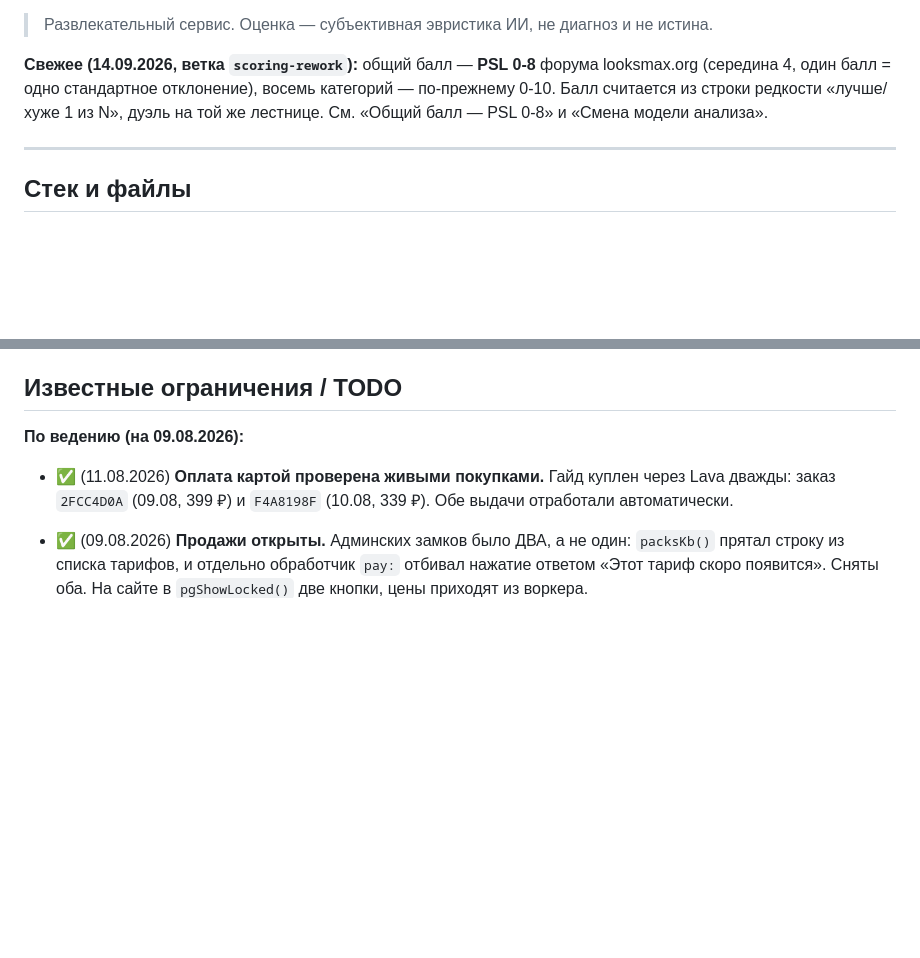
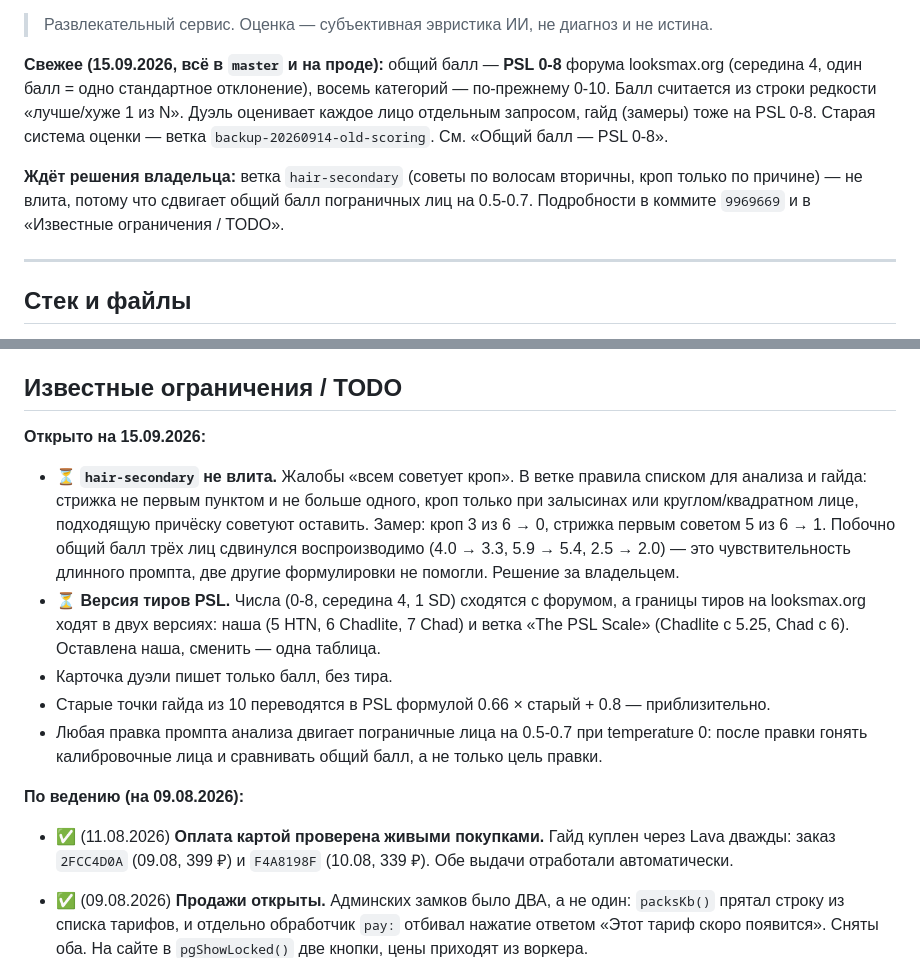
Before and after one commit to realfactchecknews-eng/face-metrics, a Markdown page: README.md, 2 parts joined by grey strips. Drawn GitHub-style; blank space fills up the shorter version.

Commit message:
Bring README and CLAUDE.md up to date for the next session
README's "fresh" note still pointed at the scoring-rework branch; it is now
merged and live, together with the duel and guide changes. The note and the
TODO list now say what is open: the unmerged hair-secondary branch and why,
the two PSL tier versions on looksmax.org, and that any prompt edit moves
borderline faces.

CLAUDE.md, loaded into every session, still named qwen, the github.io URL
and an old worker address. A short block at the top states the current
facts and where the local handoff file lives.

Co-Authored-By: Claude Opus 5 <noreply@anthropic.com>

```diff
--- a/README.md
+++ b/README.md
@@ -20,10 +20,15 @@ AI-ответами и панелью модератора.
 
 > Развлекательный сервис. Оценка — субъективная эвристика ИИ, не диагноз и не истина.
 
-**Свежее (14.09.2026, ветка `scoring-rework`):** общий балл — **PSL 0-8** форума
+**Свежее (15.09.2026, всё в `master` и на проде):** общий балл — **PSL 0-8** форума
 looksmax.org (середина 4, один балл = одно стандартное отклонение), восемь категорий —
-по-прежнему 0-10. Балл считается из строки редкости «лучше/хуже 1 из N», дуэль на той
-же лестнице. См. «Общий балл — PSL 0-8» и «Смена модели анализа».
+по-прежнему 0-10. Балл считается из строки редкости «лучше/хуже 1 из N». Дуэль оценивает
+каждое лицо отдельным запросом, гайд (замеры) тоже на PSL 0-8. Старая система оценки —
+ветка `backup-20260914-old-scoring`. См. «Общий балл — PSL 0-8».
+
+**Ждёт решения владельца:** ветка `hair-secondary` (советы по волосам вторичны, кроп
+только по причине) — не влита, потому что сдвигает общий балл пограничных лиц на 0.5-0.7.
+Подробности в коммите `9969669` и в «Известные ограничения / TODO».
 
 ---
 
@@ -1278,6 +1283,22 @@ email вида `tg{id}@`, который мы сами подставляем в
    сайте, в боте и на обложке поста.
 
 ## Известные ограничения / TODO
+
+**Открыто на 15.09.2026:**
+- ⏳ **`hair-secondary` не влита.** Жалобы «всем советует кроп». В ветке правила списком
+  для анализа и гайда: стрижка не первым пунктом и не больше одного, кроп только при
+  залысинах или круглом/квадратном лице, подходящую причёску советуют оставить. Замер:
+  кроп 3 из 6 → 0, стрижка первым советом 5 из 6 → 1. Побочно общий балл трёх лиц
+  сдвинулся воспроизводимо (4.0 → 3.3, 5.9 → 5.4, 2.5 → 2.0) — это чувствительность
+  длинного промпта, две другие формулировки не помогли. Решение за владельцем.
+- ⏳ **Версия тиров PSL.** Числа (0-8, середина 4, 1 SD) сходятся с форумом, а границы тиров
+  на looksmax.org ходят в двух версиях: наша (5 HTN, 6 Chadlite, 7 Chad) и ветка
+  «The PSL Scale» (Chadlite с 5.25, Chad с 6). Оставлена наша, сменить — одна таблица.
+- Карточка дуэли пишет только балл, без тира.
+- Старые точки гайда из 10 переводятся в PSL формулой 0.66 × старый + 0.8 — приблизительно.
+- Любая правка промпта анализа двигает пограничные лица на 0.5-0.7 при temperature 0:
+  после правки гонять калибровочные лица и сравнивать общий балл, а не только цель правки.
+
 
 **По ведению (на 09.08.2026):**
 - ✅ (11.08.2026) **Оплата картой проверена живыми покупками.** Гайд куплен через
```
Also changed, not shown: CLAUDE.md (+12 -0 lines).
